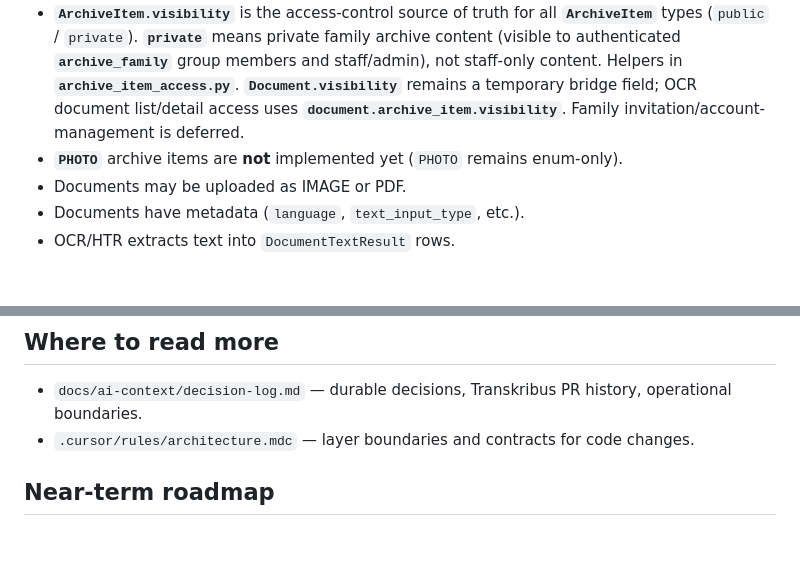
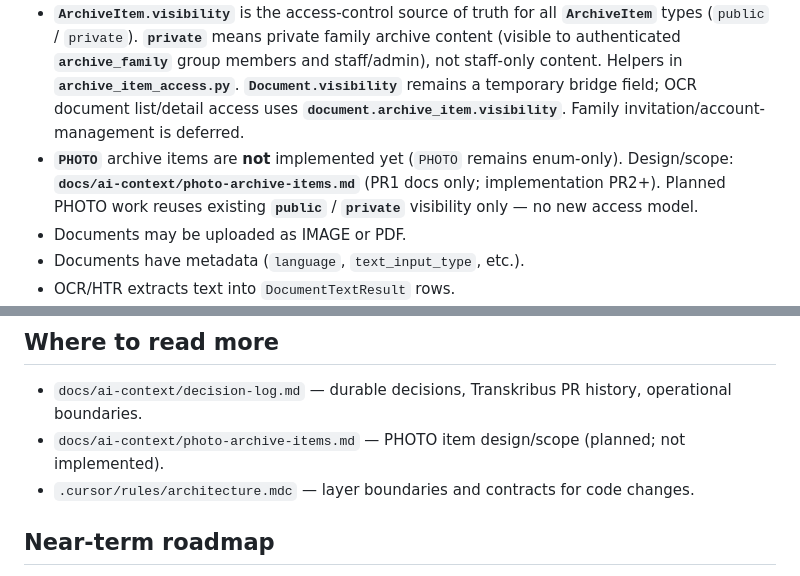
Before and after one commit to Yael-Shi/VS_Archive, a Markdown page: docs/ai-context/vs-archive-context.md, 2 parts joined by grey strips. Rendered like a GitHub page; blank space fills up the shorter version.

```diff
--- a/docs/ai-context/vs-archive-context.md
+++ b/docs/ai-context/vs-archive-context.md
@@ -8,7 +8,7 @@ VS-Archive is a Django backend project for managing historical family documents.
 - **`OCR_DOCUMENT`:** **`Document`** remains runtime source of truth during the bridge for OCR/processing fields and document-centric list/detail/review/upload paths. Shared **`ArchiveItem`** fields are copied at create/backfill; **PR1+** OCR metadata edit at **`/archive/manage/<id>/edit/`** performs explicit edit-time sync of the six shared fields from **`Document`** to **`ArchiveItem`**. Full source-of-truth cutover is **not** implemented yet — see **`docs/ai-context/ocr-archiveitem-cutover.md`**. Outside create, OCR edit, and reconciliation, do not assume **`ArchiveItem`** copies stay current after **`Document`** edits (e.g. Django Admin **`Document`** changes do not sync).
 - **`MANUAL_TEXT`:** **`ArchiveItem`** + **`ManualTextContent`** are runtime source of truth. Staff/admin create/edit via **`/archive/manage/new/manual-text/`** and **`/archive/manage/<id>/edit/`**. No **`Document`**, no OCR/HTR, no SQS. Body is **not** in **`DocumentTextResult`**.
 - **`ArchiveItem.visibility`** is the access-control source of truth for all **`ArchiveItem`** types (`public` / `private`). **`private`** means private family archive content (visible to authenticated **`archive_family`** group members and staff/admin), not staff-only content. Helpers in **`archive_item_access.py`**. **`Document.visibility`** remains a temporary bridge field; OCR document list/detail access uses **`document.archive_item.visibility`**. Family invitation/account-management is deferred.
-- **`PHOTO`** archive items are **not** implemented yet (`PHOTO` remains enum-only).
+- **`PHOTO`** archive items are **not** implemented yet (`PHOTO` remains enum-only). Design/scope: **`docs/ai-context/photo-archive-items.md`** (PR1 docs only; implementation PR2+). Planned PHOTO work reuses existing **`public`** / **`private`** visibility only — no new access model.
 - Documents may be uploaded as IMAGE or PDF.
 - Documents have metadata (`language`, `text_input_type`, etc.).
 - OCR/HTR extracts text into `DocumentTextResult` rows.
@@ -74,6 +74,7 @@ Non-Hebrew documents may remain **`PARTIAL`** because `HEBREW_TEXT` (translation
 ## Where to read more
 
 - `docs/ai-context/decision-log.md` — durable decisions, Transkribus PR history, operational boundaries.
+- `docs/ai-context/photo-archive-items.md` — PHOTO item design/scope (planned; not implemented).
 - `.cursor/rules/architecture.mdc` — layer boundaries and contracts for code changes.
 
 ## Near-term roadmap
```
Also changed, not shown: docs/ai-context/decision-log.md (+20 -0 lines), docs/ai-context/photo-archive-items.md (added, +294 -0 lines).
